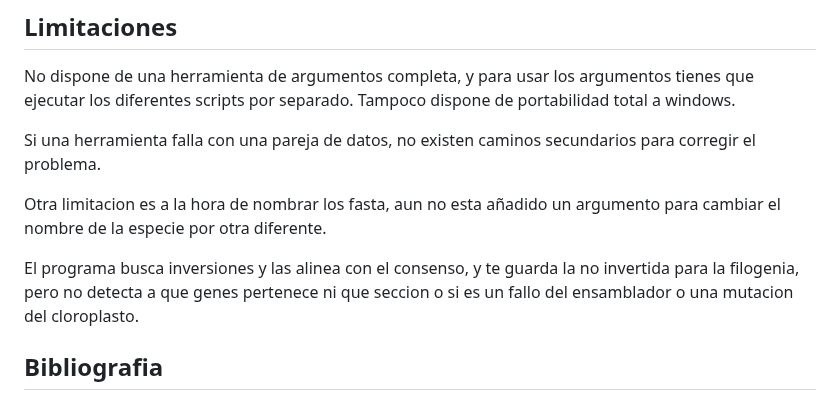
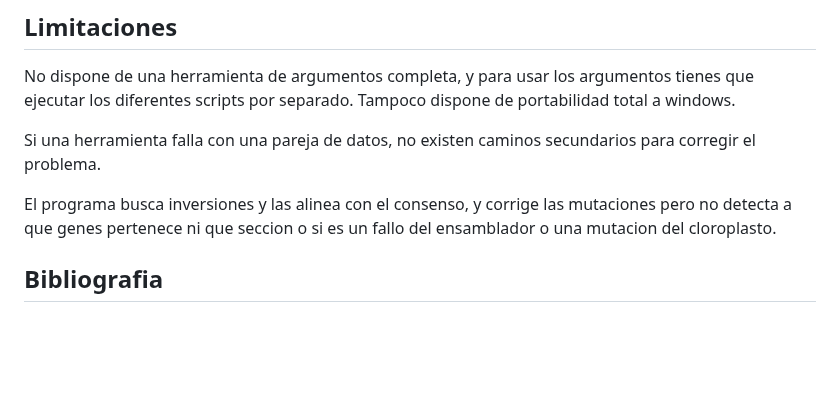
Before and after one commit to JaviETricas/EnsambladorAutonomoCloroplastos, a Markdown page: README.md, the part around the change. Drawn GitHub-style; blank space fills up the shorter version.

```diff
--- a/README.md
+++ b/README.md
@@ -169,10 +169,7 @@ scripts por separado. Tampoco dispone de portabilidad total a windows.
 
 Si una herramienta falla con una pareja de datos, no existen caminos secundarios para corregir el problema.
 
-Otra limitacion es a la hora de nombrar los fasta, aun no esta añadido un argumento para cambiar el nombre de la
-especie por otra diferente.
-
-El programa busca inversiones y las alinea con el consenso, y te guarda la no invertida para la filogenia, pero no
+El programa busca inversiones y las alinea con el consenso, y corrige las mutaciones pero no
 detecta a que genes pertenece ni que seccion o si es un fallo del ensamblador o una mutacion del cloroplasto.
 
 ## Bibliografia
```
